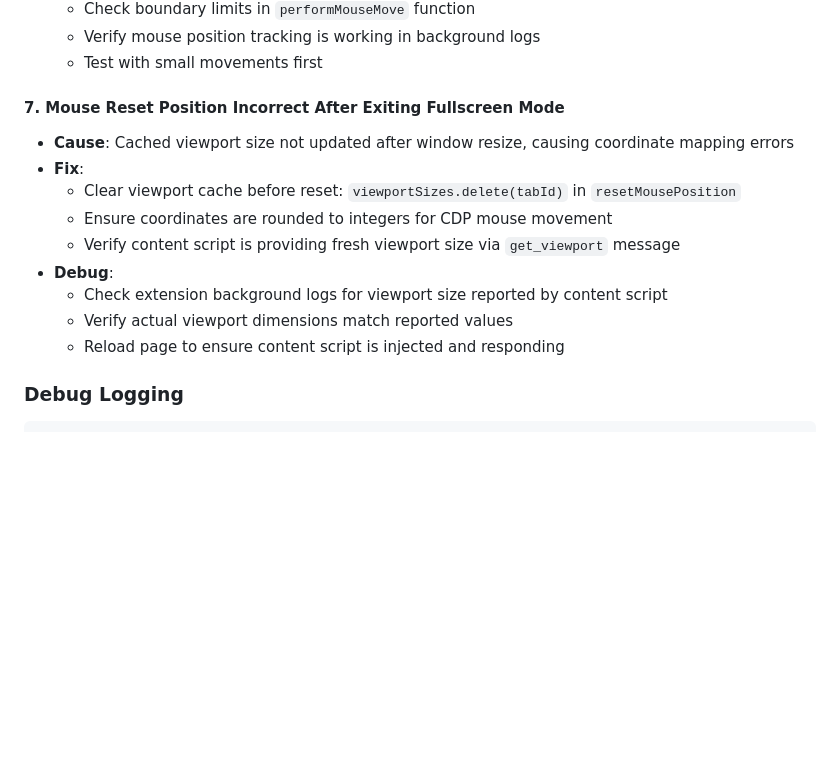
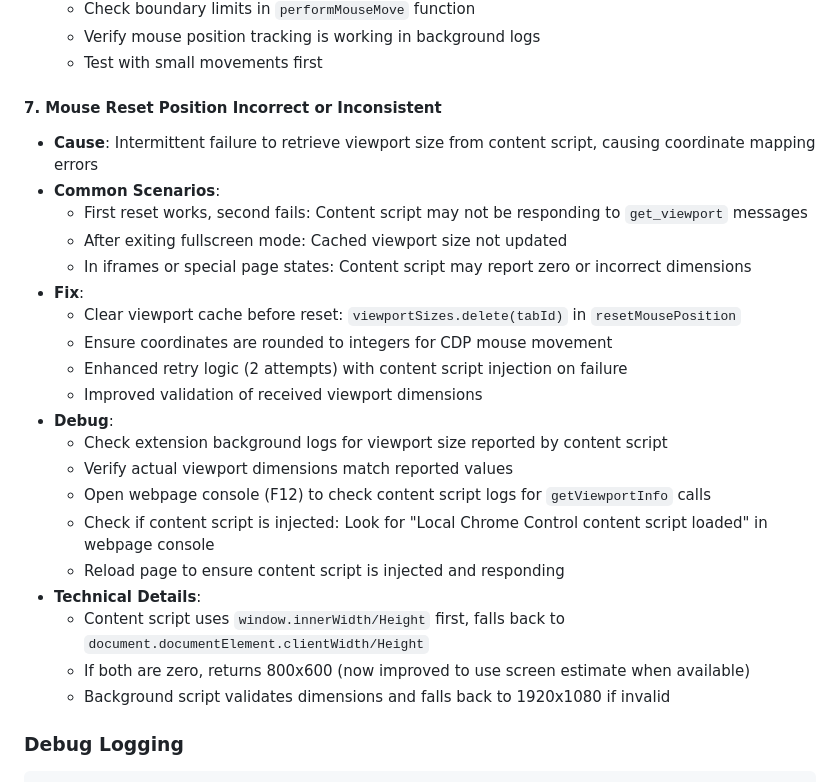
Before and after one commit to softpudding/OpenBrowser, a Markdown page: AGENTS.md, the part around the change. Rendered like a GitHub page; blank space fills up the shorter version.

Commit message:
docs: update troubleshooting for mouse reset inconsistency issue

```diff
--- a/AGENTS.md
+++ b/AGENTS.md
@@ -274,16 +274,27 @@ uv run pytest tests/ --cov=server --cov-report=html
   - Verify mouse position tracking is working in background logs
   - Test with small movements first
 
-#### 7. Mouse Reset Position Incorrect After Exiting Fullscreen Mode
-- **Cause**: Cached viewport size not updated after window resize, causing coordinate mapping errors
+#### 7. Mouse Reset Position Incorrect or Inconsistent
+- **Cause**: Intermittent failure to retrieve viewport size from content script, causing coordinate mapping errors
+- **Common Scenarios**:
+  - First reset works, second fails: Content script may not be responding to `get_viewport` messages
+  - After exiting fullscreen mode: Cached viewport size not updated
+  - In iframes or special page states: Content script may report zero or incorrect dimensions
 - **Fix**:
   - Clear viewport cache before reset: `viewportSizes.delete(tabId)` in `resetMousePosition`
   - Ensure coordinates are rounded to integers for CDP mouse movement
-  - Verify content script is providing fresh viewport size via `get_viewport` message
+  - Enhanced retry logic (2 attempts) with content script injection on failure
+  - Improved validation of received viewport dimensions
 - **Debug**:
   - Check extension background logs for viewport size reported by content script
   - Verify actual viewport dimensions match reported values
+  - Open webpage console (F12) to check content script logs for `getViewportInfo` calls
+  - Check if content script is injected: Look for "Local Chrome Control content script loaded" in webpage console
   - Reload page to ensure content script is injected and responding
+- **Technical Details**:
+  - Content script uses `window.innerWidth/Height` first, falls back to `document.documentElement.clientWidth/Height`
+  - If both are zero, returns 800x600 (now improved to use screen estimate when available)
+  - Background script validates dimensions and falls back to 1920x1080 if invalid
 
 ### Debug Logging
 
```
